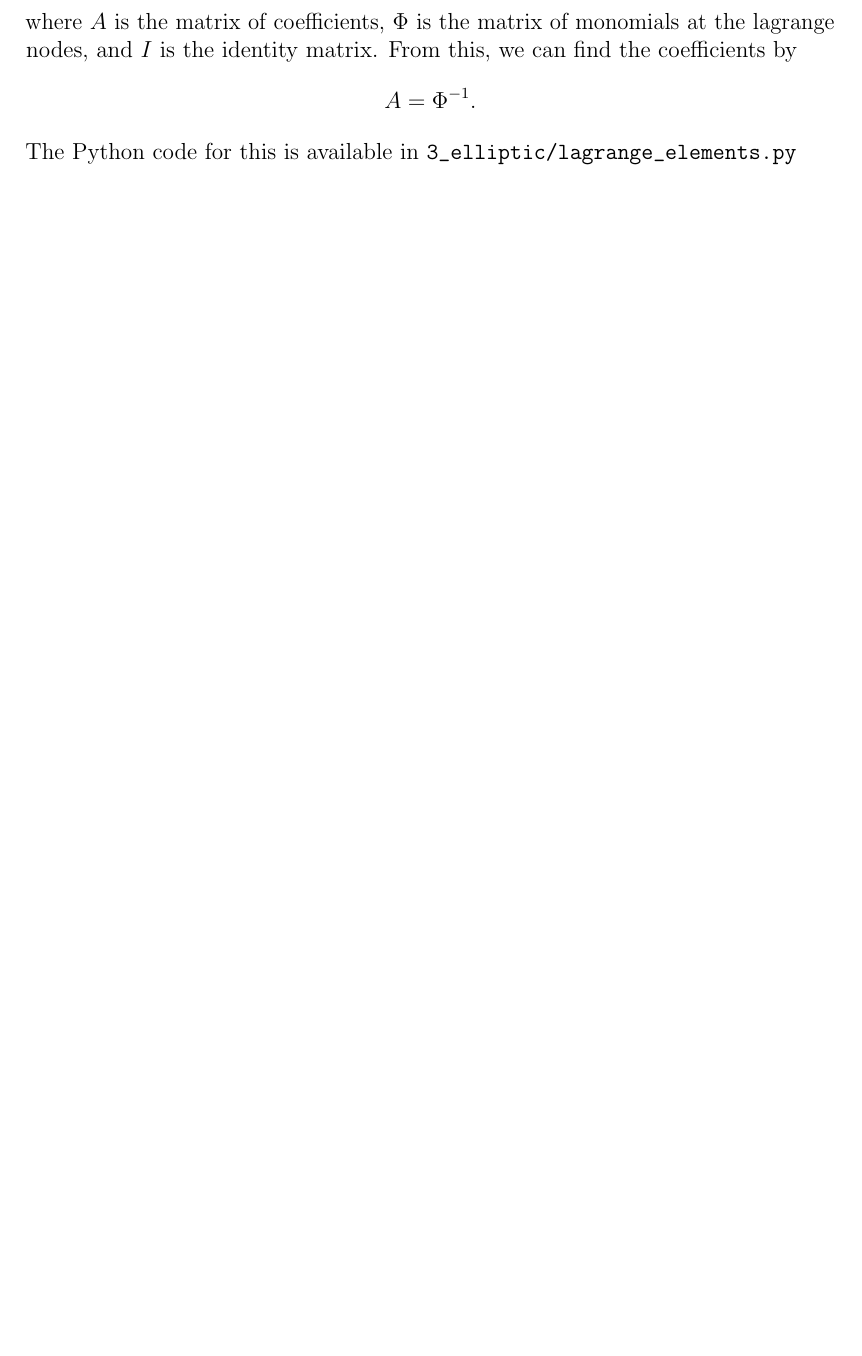
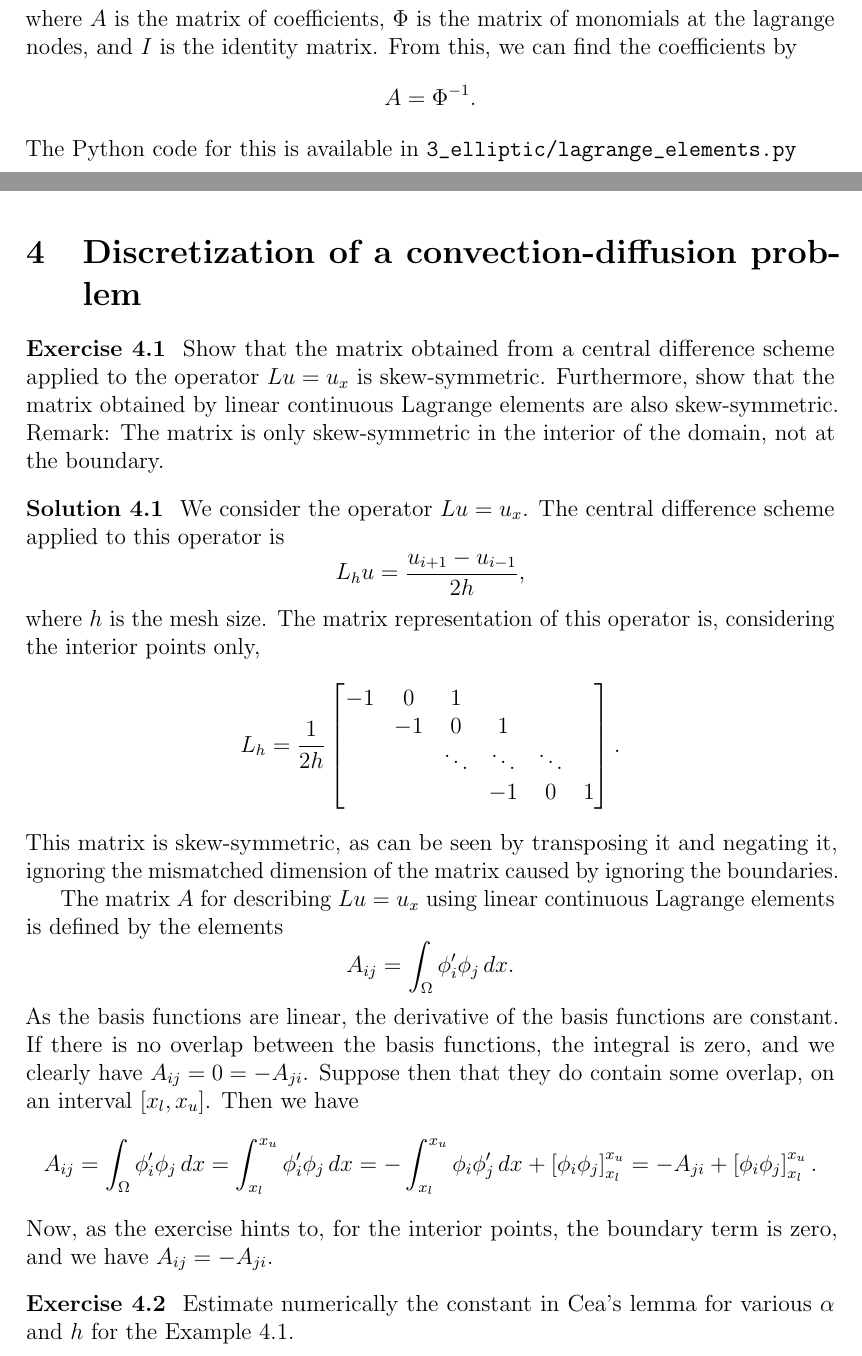
Before and after one commit to augustfe/MEK4250, a LaTeX paper (doc/main.tex, which reads doc/4_conv_diff/exercises.tex): part of page 18 of 18 before the commit and two parts of pages 18 and 19 of 19 after it, the two joined at a grey line, cut so that both start at the same text, the shorter picture padded with empty space. Compiled offline with pdfLaTeX.

Commit message:
Begin chap. 4

```diff
--- /dev/null
+++ b/doc/4_conv_diff/exercises.tex
@@ -0,0 +1,44 @@
+\section{Discretization of a convection-diffusion problem}
+
+\begin{exercise}
+    Show that the matrix obtained from a central difference scheme applied to the operator $L u = u_x$ is skew-symmetric.
+    Furthermore, show that the matrix obtained by linear continuous Lagrange elements are also skew-symmetric.
+    Remark: The matrix is only skew-symmetric in the interior of the domain, not at the boundary.
+\end{exercise}
+
+\begin{solution}
+    We consider the operator $L u = u_x$.
+    The central difference scheme applied to this operator is
+    \begin{equation*}
+        L_h u = \frac{u_{i+1} - u_{i-1}}{2h},
+    \end{equation*}
+    where $h$ is the mesh size.
+    The matrix representation of this operator is, considering the interior points only,
+    \begin{equation*}
+        L_h = \frac{1}{2h}
+        \begin{bmatrix}
+            -1 & 0 & 1 \\
+            & -1 & 0 & 1 \\
+            && \ddots & \ddots & \ddots \\
+            &&& -1 & 0 & 1
+        \end{bmatrix}.
+    \end{equation*}
+    This matrix is skew-symmetric, as can be seen by transposing it and negating it, ignoring the mismatched dimension of the matrix caused by ignoring the boundaries.
+
+    The matrix $A$ for describing $L u = u_x$ using linear continuous Lagrange elements is defined by the elements
+    \begin{equation*}
+        A_{ij} = \int_{\Omega} \phi_i' \phi_j \, dx.
+    \end{equation*}
+    As the basis functions are linear, the derivative of the basis functions are constant.
+    If there is no overlap between the basis functions, the integral is zero, and we clearly have $A_{ij} = 0 = -A_{ji}$.
+    Suppose then that they do contain some overlap, on an interval $[x_l, x_u]$.
+    Then we have
+    \begin{equation*}
+        A_{ij} = \int_{\Omega} \phi_i' \phi_j \, dx = \int_{x_l}^{x_u} \phi_i' \phi_j \, dx = -\int_{x_l}^{x_u} \phi_i \phi_j' \, dx + \left[ \phi_i \phi_j \right]_{x_l}^{x_u} = -A_{ji} + \left[ \phi_i \phi_j \right]_{x_l}^{x_u}.
+    \end{equation*}
+    Now, as the exercise hints to, for the interior points, the boundary term is zero, and we have $A_{ij} = -A_{ji}$.
+\end{solution}
+
+\begin{exercise}
+    Estimate numerically the constant in Cea’s lemma for various $\alpha$ and $h$ for the Example 4.1.
+\end{exercise}
--- a/doc/main.tex
+++ b/doc/main.tex
@@ -83,2 +84,3 @@
+\include{4_conv_diff/exercises}
 
 \end{document}
```
Also changed, not shown: doc/main.tex (7 more changed lines).
